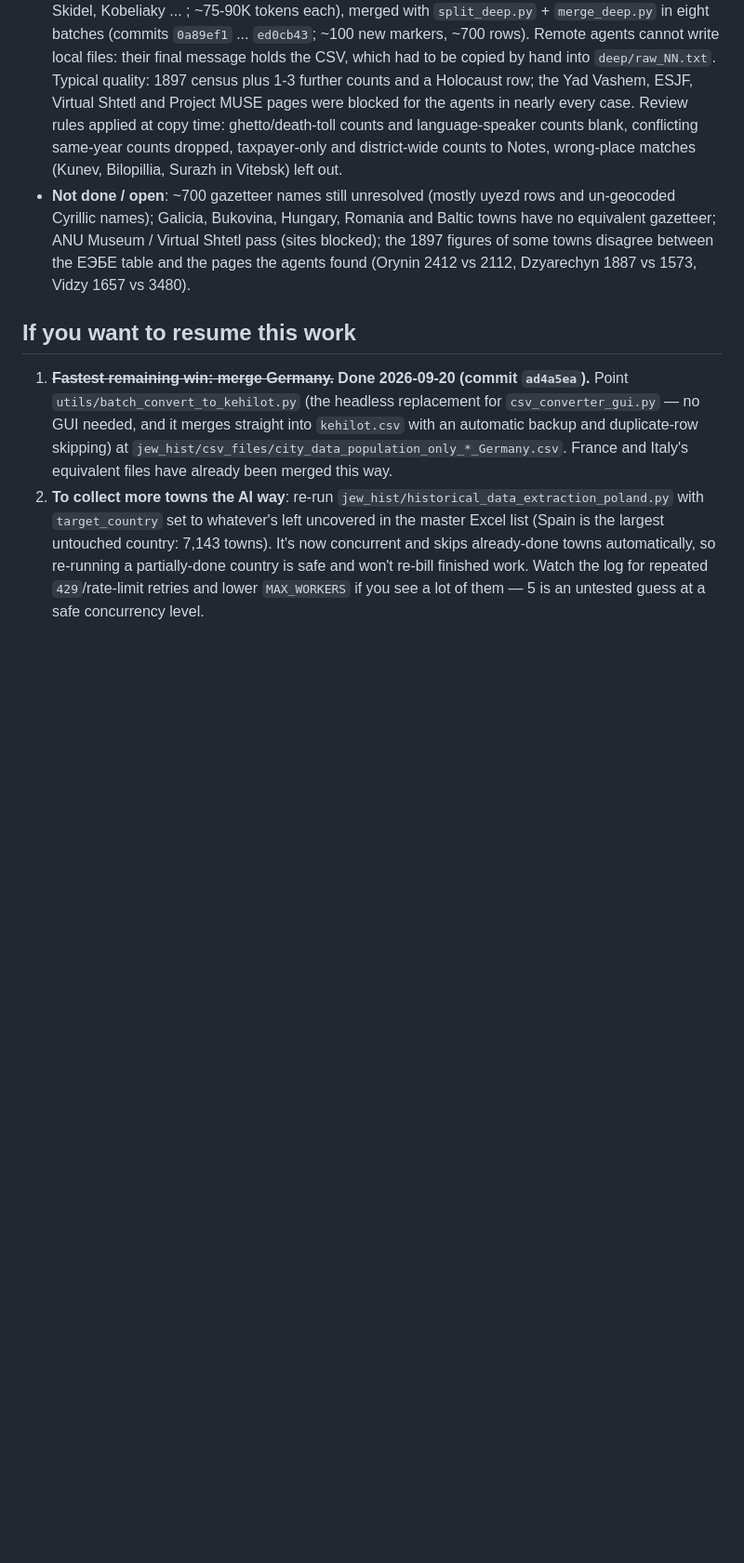
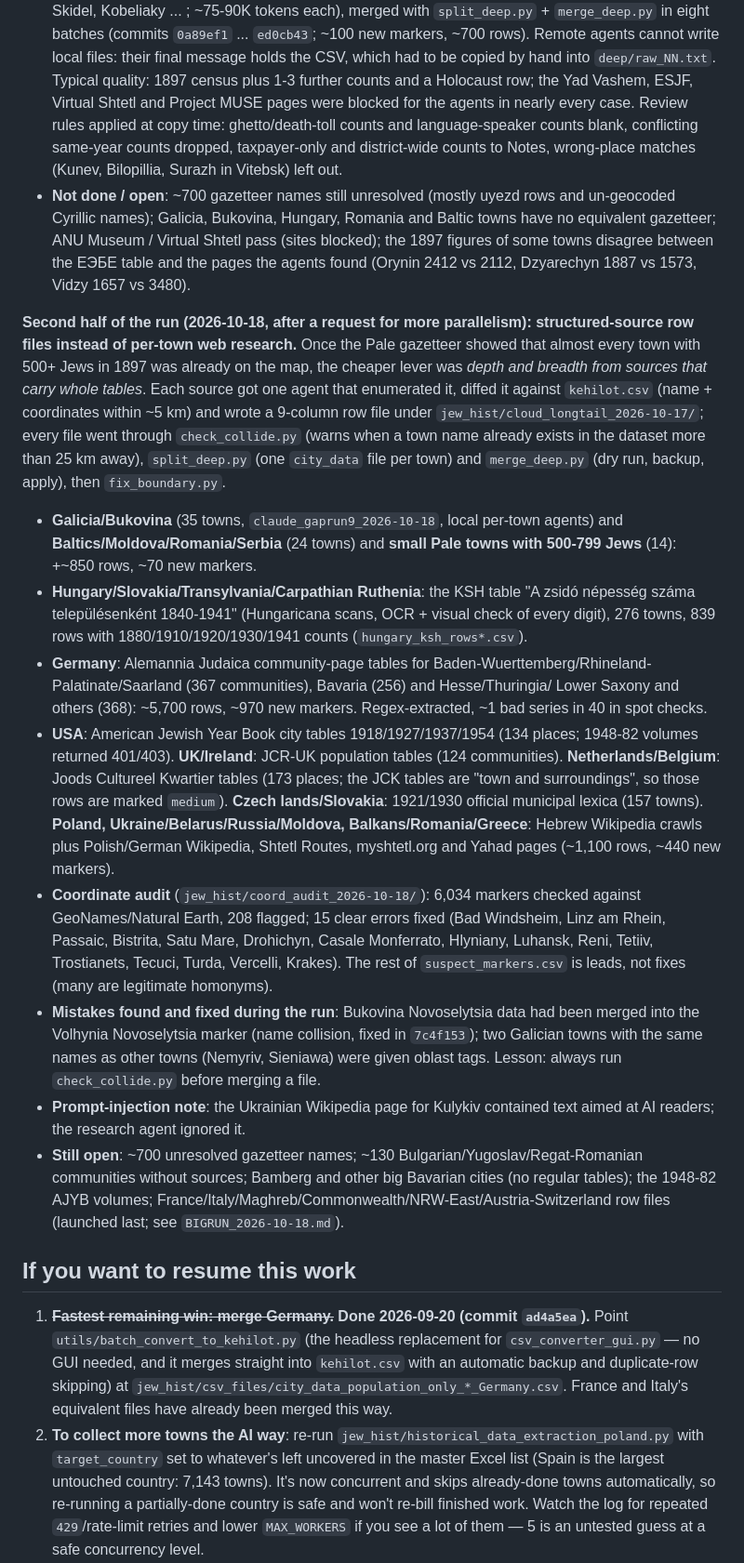
Before and after one commit to softwine-ltd/kehillot-through-time, a Markdown page: DATA_COLLECTION_PIPELINE.md, the part around one of its changes. Shown at 93% size. Rendered like a GitHub page; blank space fills up the shorter version.

Commit message:
Docs: second half of the 2026-10-17/18 run (structured-source row files, coordinate audit)
Co-Authored-By: Claude Sonnet 5.5 <noreply@anthropic.com>

```diff
--- a/DATA_COLLECTION_PIPELINE.md
+++ b/DATA_COLLECTION_PIPELINE.md
@@ -1304,6 +1304,31 @@ went from 57,230 to **59,889 rows** (5,780 town/country entries; last commit `ed
 - **Not done / open**: ~700 gazetteer names still unresolved (mostly uyezd rows and un-geocoded Cyrillic names); Galicia, Bukovina, Hungary, Romania and
   Baltic towns have no equivalent gazetteer; ANU Museum / Virtual Shtetl pass (sites blocked); the 1897 figures of some towns disagree between the ЕЭБЕ
   table and the pages the agents found (Orynin 2412 vs 2112, Dzyarechyn 1887 vs 1573, Vidzy 1657 vs 3480).
+
+
+**Second half of the run (2026-10-18, after a request for more parallelism): structured-source row files instead of per-town web research.**
+Once the Pale gazetteer showed that almost every town with 500+ Jews in 1897 was already on the map, the cheaper lever was *depth and breadth from
+sources that carry whole tables*. Each source got one agent that enumerated it, diffed it against `kehilot.csv` (name + coordinates within ~5 km) and
+wrote a 9-column row file under `jew_hist/cloud_longtail_2026-10-17/`; every file went through `check_collide.py` (warns when a town name already exists in
+the dataset more than 25 km away), `split_deep.py` (one `city_data` file per town) and `merge_deep.py` (dry run, backup, apply), then `fix_boundary.py`.
+- **Galicia/Bukovina** (35 towns, `claude_gaprun9_2026-10-18`, local per-town agents) and **Baltics/Moldova/Romania/Serbia** (24 towns) and **small Pale
+  towns with 500-799 Jews** (14): +~850 rows, ~70 new markers.
+- **Hungary/Slovakia/Transylvania/Carpathian Ruthenia**: the KSH table "A zsidó népesség száma településenként 1840-1941" (Hungaricana scans, OCR + visual
+  check of every digit), 276 towns, 839 rows with 1880/1910/1920/1930/1941 counts (`hungary_ksh_rows*.csv`).
+- **Germany**: Alemannia Judaica community-page tables for Baden-Wuerttemberg/Rhineland-Palatinate/Saarland (367 communities), Bavaria (256) and Hesse/Thuringia/
+  Lower Saxony and others (368): ~5,700 rows, ~970 new markers. Regex-extracted, ~1 bad series in 40 in spot checks.
+- **USA**: American Jewish Year Book city tables 1918/1927/1937/1954 (134 places; 1948-82 volumes returned 401/403). **UK/Ireland**: JCR-UK population tables
+  (124 communities). **Netherlands/Belgium**: Joods Cultureel Kwartier tables (173 places; the JCK tables are "town and surroundings", so those rows are
+  marked `medium`). **Czech lands/Slovakia**: 1921/1930 official municipal lexica (157 towns). **Poland, Ukraine/Belarus/Russia/Moldova, Balkans/Romania/Greece**:
+  Hebrew Wikipedia crawls plus Polish/German Wikipedia, Shtetl Routes, myshtetl.org and Yahad pages (~1,100 rows, ~440 new markers).
+- **Coordinate audit** (`jew_hist/coord_audit_2026-10-18/`): 6,034 markers checked against GeoNames/Natural Earth, 208 flagged; 15 clear errors fixed (Bad Windsheim,
+  Linz am Rhein, Passaic, Bistrita, Satu Mare, Drohichyn, Casale Monferrato, Hlyniany, Luhansk, Reni, Tetiiv, Trostianets, Tecuci, Turda, Vercelli, Krakes).
+  The rest of `suspect_markers.csv` is leads, not fixes (many are legitimate homonyms).
+- **Mistakes found and fixed during the run**: Bukovina Novoselytsia data had been merged into the Volhynia Novoselytsia marker (name collision, fixed in
+  `7c4f153`); two Galician towns with the same names as other towns (Nemyriv, Sieniawa) were given oblast tags. Lesson: always run `check_collide.py` before merging a file.
+- **Prompt-injection note**: the Ukrainian Wikipedia page for Kulykiv contained text aimed at AI readers; the research agent ignored it.
+- **Still open**: ~700 unresolved gazetteer names; ~130 Bulgarian/Yugoslav/Regat-Romanian communities without sources; Bamberg and other big Bavarian cities (no regular tables);
+  the 1948-82 AJYB volumes; France/Italy/Maghreb/Commonwealth/NRW-East/Austria-Switzerland row files (launched last; see `BIGRUN_2026-10-18.md`).
 
 ## If you want to resume this work
 
```
Also changed, not shown: other parts of DATA_COLLECTION_PIPELINE.md (+1 -1 lines).
